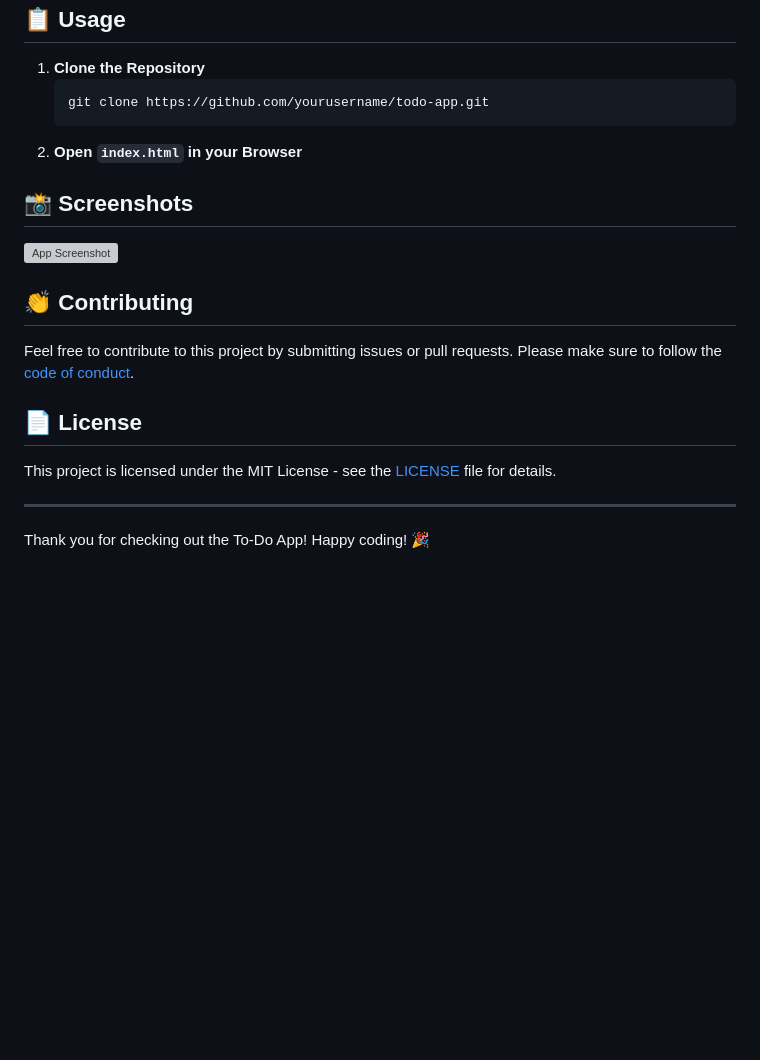
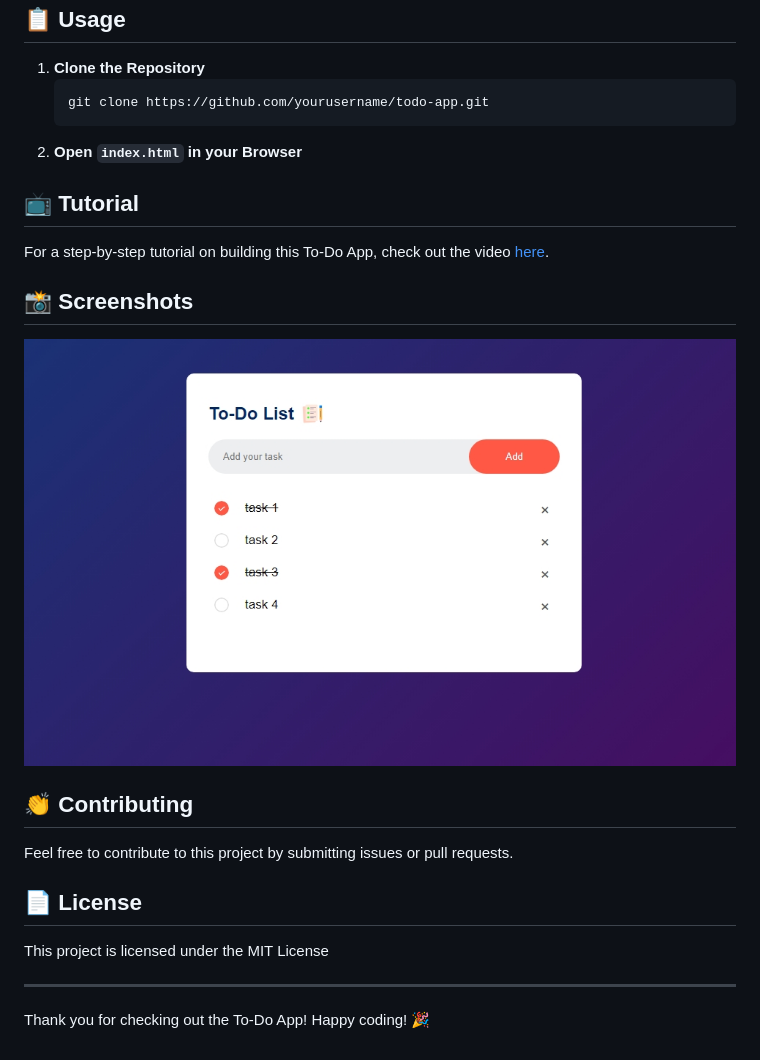
Before and after one commit to Gupta-Ravi/JsToDoApp, a Markdown page: README.md, the part around the change printed below. Rendered like a GitHub page; pictures changed too: images/screenshot.png (added); blank space fills up the shorter version; grey boxes are pictures that could not be loaded.

Commit message:
updated md file

````diff
--- a/README.md
+++ b/README.md
@@ -39,17 +37,22 @@ Welcome to the **To-Do App** project! This is a simple yet elegant web applicati
     ```
 2. **Open `index.html` in your Browser**
 
+## 📺 Tutorial
+
+For a step-by-step tutorial on building this To-Do App, check out the video [here](https://youtu.be/G0jO8kUrg-I?si=_WOzdKNtL7RAN3Yv).
+
+
 ## 📸 Screenshots
 
 ![App Screenshot](images/screenshot.png)
 
 ## 👏 Contributing
 
-Feel free to contribute to this project by submitting issues or pull requests. Please make sure to follow the [code of conduct](CODE_OF_CONDUCT.md).
+Feel free to contribute to this project by submitting issues or pull requests.
 
 ## 📄 License
 
-This project is licensed under the MIT License - see the [LICENSE](LICENSE) file for details.
+This project is licensed under the MIT License
 
 ---
 
````
Also changed, not shown: other parts of README.md (+0 -2 lines).
